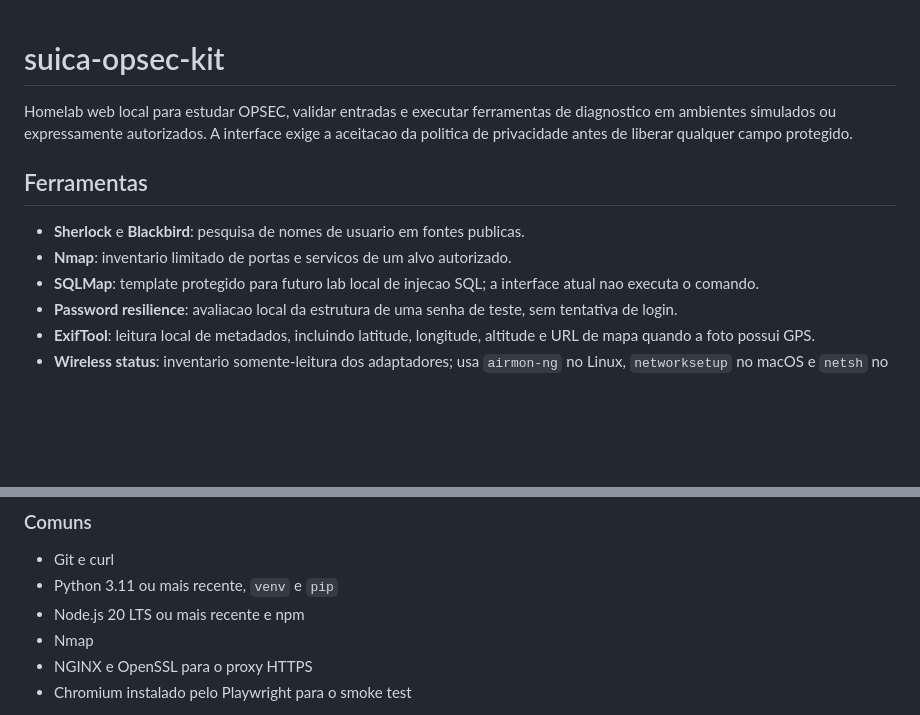
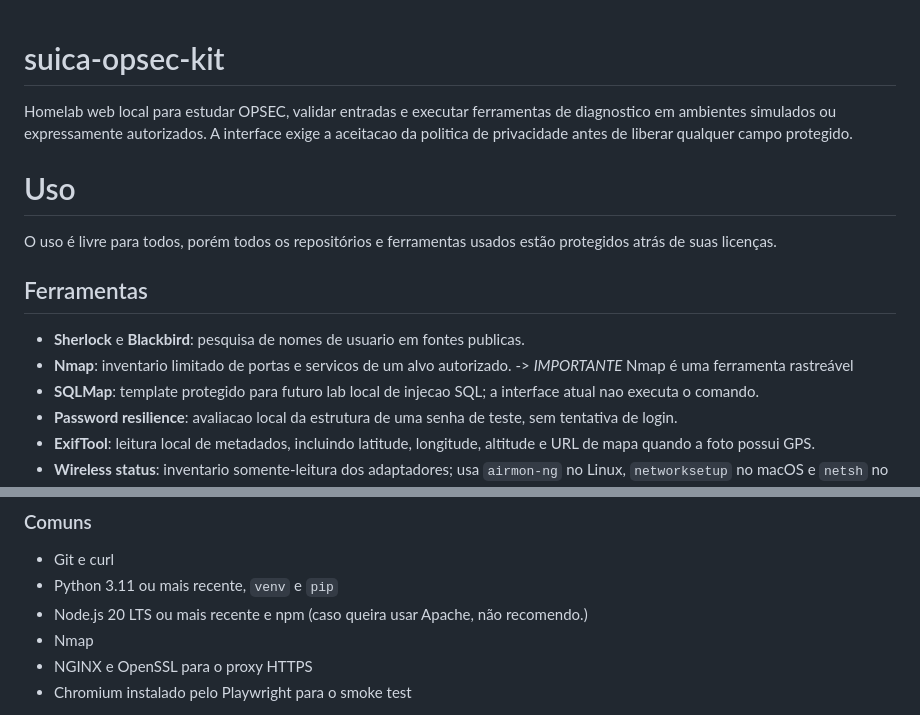
Before and after one commit to chico202222222/swissknife_osint, a Markdown page: README.md, 2 parts joined by grey strips. GitHub-like rendering; blank space fills up the shorter version.

Commit message:
Update README with usage information and Nmap note
Added usage section and clarified Nmap warning.

```diff
--- a/README.md
+++ b/README.md
@@ -2,10 +2,14 @@
 
 Homelab web local para estudar OPSEC, validar entradas e executar ferramentas de diagnostico em ambientes simulados ou expressamente autorizados. A interface exige a aceitacao da politica de privacidade antes de liberar qualquer campo protegido.
 
+# Uso
+
+O uso é livre para todos, porém todos os repositórios e ferramentas usados estão protegidos atrás de suas licenças.
+
 ## Ferramentas
 
 - **Sherlock** e **Blackbird**: pesquisa de nomes de usuario em fontes publicas.
-- **Nmap**: inventario limitado de portas e servicos de um alvo autorizado.
+- **Nmap**: inventario limitado de portas e servicos de um alvo autorizado. -> *IMPORTANTE* Nmap é uma ferramenta rastreável
 - **SQLMap**: template protegido para futuro lab local de injecao SQL; a interface atual nao executa o comando.
 - **Password resilience**: avaliacao local da estrutura de uma senha de teste, sem tentativa de login.
 - **ExifTool**: leitura local de metadados, incluindo latitude, longitude, altitude e URL de mapa quando a foto possui GPS.
@@ -33,7 +37,7 @@ O Node encontra `src/index.html` automaticamente. Tanto `/` quanto `/src/` carre
 
 - Git e curl
 - Python 3.11 ou mais recente, `venv` e `pip`
-- Node.js 20 LTS ou mais recente e npm
+- Node.js 20 LTS ou mais recente e npm (caso queira usar Apache, não recomendo.)
 - Nmap
 - NGINX e OpenSSL para o proxy HTTPS
 - Chromium instalado pelo Playwright para o smoke test
```
